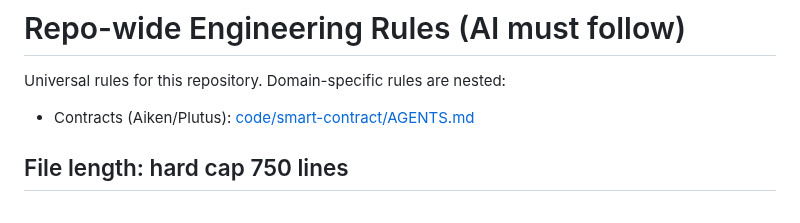
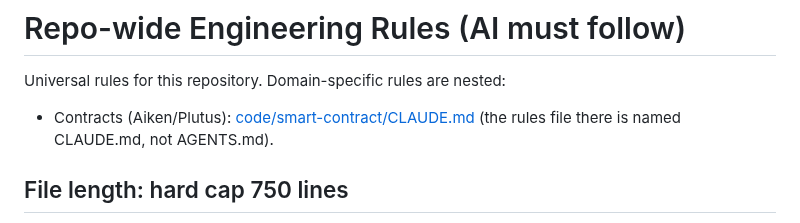
Before and after one commit to schaier-io/epora-wallet, a Markdown page: AGENTS.md, the part around the change. GitHub-like rendering.

Commit message:
docs: point nested contracts rules link at CLAUDE.md
The root AGENTS.md linked to code/smart-contract/AGENTS.md, which does
not exist. The nested contract rules live in
code/smart-contract/CLAUDE.md; link there and note the file naming.

```diff
--- a/AGENTS.md
+++ b/AGENTS.md
@@ -2,7 +2,8 @@
 
 Universal rules for this repository. Domain-specific rules are nested:
 
-- Contracts (Aiken/Plutus): [code/smart-contract/AGENTS.md](code/smart-contract/AGENTS.md)
+- Contracts (Aiken/Plutus): [code/smart-contract/CLAUDE.md](code/smart-contract/CLAUDE.md)
+  (the rules file there is named CLAUDE.md, not AGENTS.md).
 
 ## File length: hard cap 750 lines
 
```
